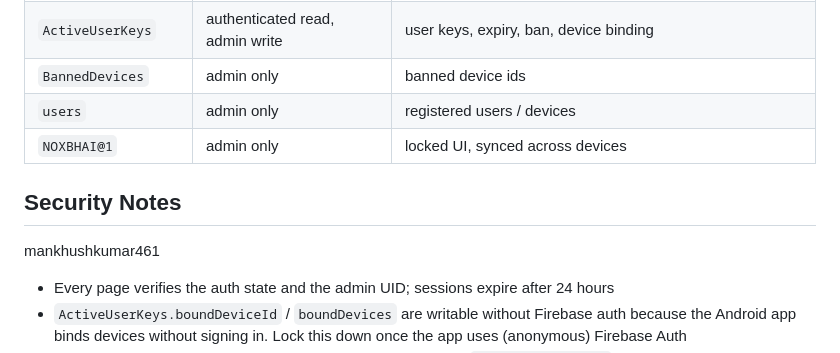
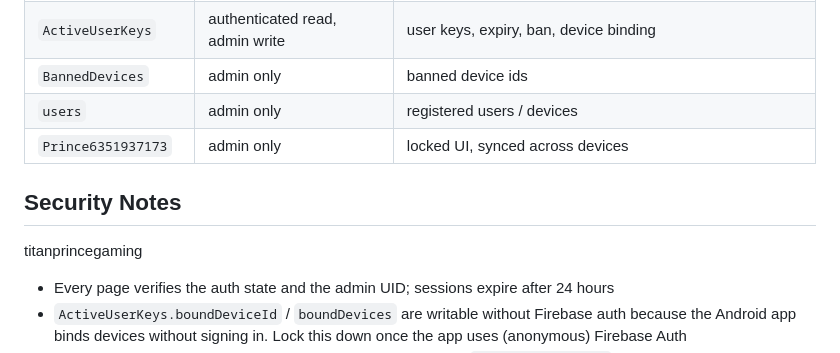
Before and after one commit to PrinceH4cks/ADMIN-LORD-PANEL, a Markdown page: README.md, the part around the change. Drawn GitHub-style.

Commit message:
Update README.md
Updated admin-only user identifier in README and modified security notes.

```diff
--- a/README.md
+++ b/README.md
@@ -89,11 +89,11 @@ Upload the whole folder to any static host and open `index.html`. No build or np
 | `ActiveUserKeys` | authenticated read, admin write | user keys, expiry, ban, device binding |
 | `BannedDevices` | admin only | banned device ids |
 | `users` | admin only | registered users / devices |
-| `NOXBHAI@1` | admin only  | locked UI, synced across devices |
+| `Prince6351937173` | admin only  | locked UI, synced across devices |
 
 ## Security Notes
 
-  mankhushkumar461
+  titanprincegaming
 - Every page verifies the auth state and the admin UID; sessions expire after 24 hours
 - `ActiveUserKeys.boundDeviceId` / `boundDevices` are writable without Firebase auth because the Android app binds devices without signing in. Lock this down once the app uses (anonymous) Firebase Auth
 - Publish rules before testing saves; unsaved or old rules cause `PERMISSION_DENIED` errors
```
